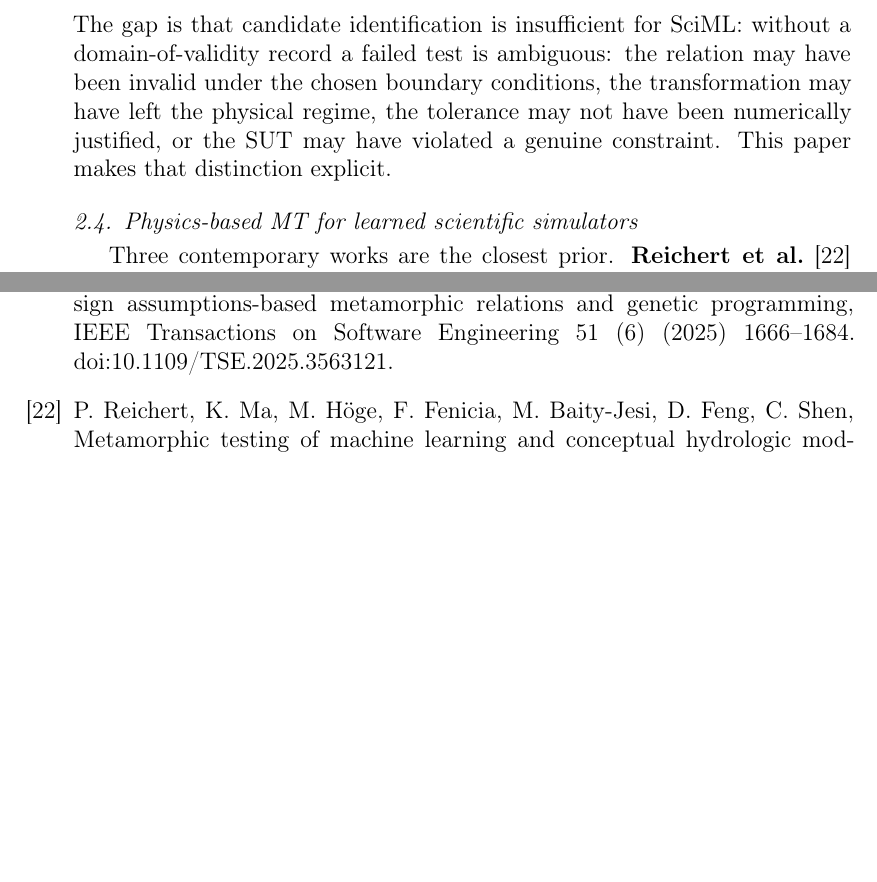
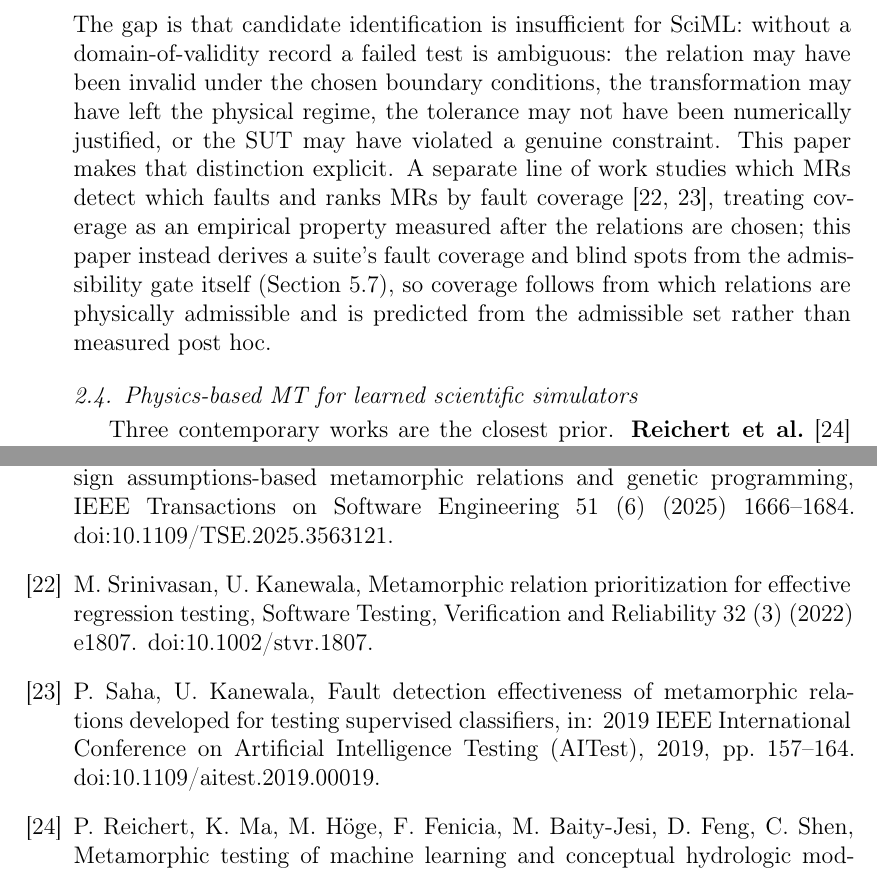
Before and after one commit to meng004/Domain-Validity-Gated-MR-for-SciML, a LaTeX paper (paper/ist-submission/main.tex, which reads paper/ist-submission/references.bib): two parts of pages 8 and 43 of 45, joined at a grey line, cut so that both start at the same text, the shorter picture padded with empty space. Compiled offline with pdfLaTeX.

Commit message:
revise(related-work): cite Kanewala MR-coverage cluster, contrast with validity-coverage duality
P0 from the real-gateway maturity review: all five panel reviewers read the validity-coverage duality as near-tautological, and the deep-research pass found the closest uncited prior is the MR fault-coverage / prioritization line. Add the two crossref-verified neighbors and position the duality against them (coverage derived from the admissibility gate, not measured post hoc).

references.bib: + srinivasan2022prioritization (STVR 32(3):e1807, 10.1002/stvr.1807) + saha2019faultdetection (IEEE AITest 2019 pp.157-164, 10.1109/aitest.2019.00019). main.tex sec 2.3: one contrast sentence citing both. citation_audit.md: both rows VERIFIED (crossref DOI-first).

Build: 45pp, 0 undefined, 0 missing char; bib 37/37 all-cited; wordcount 12470<=15000; 372 tests pass. No other prose changed.

Co-Authored-By: Claude Opus 4.8 <noreply@anthropic.com>

```diff
--- a/paper/ist-submission/main.tex
+++ b/paper/ist-submission/main.tex
@@ -131,7 +131,7 @@ Metamorphic testing (MT) addresses programs lacking a per-input oracle \citep{ch
 \subsection{MR identification for scientific and simulation software}
 \label{subsec:mr-identification}
 
-MRs can be elicited from monotonicity, conservation, scaling, and domain-specific expectations \citep{kanewala2019scientific,lin2020exploratory,olsen2019simulation,raunak2021continuum}. Predictive MR identification has been pursued with graph-kernel learning over scientific source code \citep{kanewala2016graphkernel}, treating MR discovery itself as a learning task; large language models have since been used to discover metamorphic-relation variables for scientific software \citep{tsigkanos2023}. Symmetry-based MRs paired with a statistical violation criterion have also been applied to deep trajectory predictors~\citep{spieker2024trajectory,spieker2025multimodal}, a measurement-aware violation test adjacent to the operator-floor tolerance this paper develops for physics-governed surrogates. Data-driven search can also discover candidate transformations in complex physical software \citep{hiremath2021ocean}, and design assumptions can be encoded as MRs for CPS testing under control--plant invariants \citep{mandrioli2025cps}. The gap is that candidate identification is insufficient for SciML: without a domain-of-validity record a failed test is ambiguous: the relation may have been invalid under the chosen boundary conditions, the transformation may have left the physical regime, the tolerance may not have been numerically justified, or the SUT may have violated a genuine constraint. This paper makes that distinction explicit.
+MRs can be elicited from monotonicity, conservation, scaling, and domain-specific expectations \citep{kanewala2019scientific,lin2020exploratory,olsen2019simulation,raunak2021continuum}. Predictive MR identification has been pursued with graph-kernel learning over scientific source code \citep{kanewala2016graphkernel}, treating MR discovery itself as a learning task; large language models have since been used to discover metamorphic-relation variables for scientific software \citep{tsigkanos2023}. Symmetry-based MRs paired with a statistical violation criterion have also been applied to deep trajectory predictors~\citep{spieker2024trajectory,spieker2025multimodal}, a measurement-aware violation test adjacent to the operator-floor tolerance this paper develops for physics-governed surrogates. Data-driven search can also discover candidate transformations in complex physical software \citep{hiremath2021ocean}, and design assumptions can be encoded as MRs for CPS testing under control--plant invariants \citep{mandrioli2025cps}. The gap is that candidate identification is insufficient for SciML: without a domain-of-validity record a failed test is ambiguous: the relation may have been invalid under the chosen boundary conditions, the transformation may have left the physical regime, the tolerance may not have been numerically justified, or the SUT may have violated a genuine constraint. This paper makes that distinction explicit. A separate line of work studies which MRs detect which faults and ranks MRs by fault coverage~\citep{srinivasan2022prioritization,saha2019faultdetection}, treating coverage as an empirical property measured after the relations are chosen; this paper instead derives a suite's fault coverage and blind spots from the admissibility gate itself (Section~\ref{subsec:fault-robustness}), so coverage follows from which relations are physically admissible and is predicted from the admissible set rather than measured post hoc.
 
 \subsection{Physics-based MT for learned scientific simulators}
 \label{subsec:physics-mt}
--- a/paper/ist-submission/references.bib
+++ b/paper/ist-submission/references.bib
@@ -89,6 +89,26 @@
   pages = {47--52},
   year = {2021},
   doi = {10.1109/MET52542.2021.00015}
+}
+
+@article{srinivasan2022prioritization,
+  author = {Srinivasan, Madhusudan and Kanewala, Upulee},
+  title = {Metamorphic Relation Prioritization for Effective Regression Testing},
+  journal = {Software Testing, Verification and Reliability},
+  volume = {32},
+  number = {3},
+  pages = {e1807},
+  year = {2022},
+  doi = {10.1002/stvr.1807}
+}
+
+@inproceedings{saha2019faultdetection,
+  author = {Saha, Prashanta and Kanewala, Upulee},
+  title = {Fault Detection Effectiveness of Metamorphic Relations Developed for Testing Supervised Classifiers},
+  booktitle = {2019 IEEE International Conference on Artificial Intelligence Testing (AITest)},
+  pages = {157--164},
+  year = {2019},
+  doi = {10.1109/aitest.2019.00019}
 }
 
 @inproceedings{hiremath2021ocean,
```
Also changed, not shown: paper/citation_audit.md (+9 -0 lines), paper/ist-submission/main.pdf.
